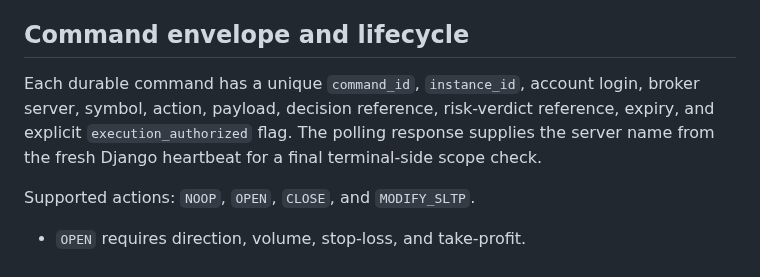
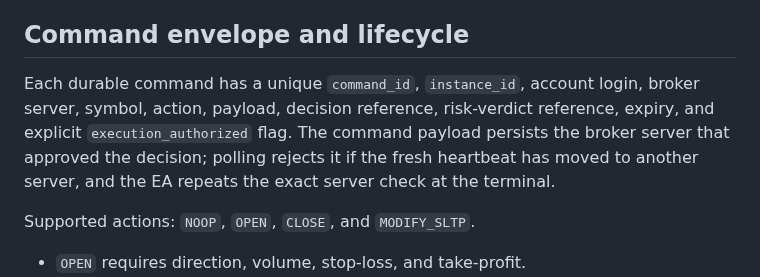
Before and after one commit to amiradmin/ramon-ai-trader, a Markdown page: docs/architecture/django-command-ea-contract.md, the part around the change. Drawn GitHub-style.

Commit message:
Document immutable broker-server command scope

```diff
--- a/docs/architecture/django-command-ea-contract.md
+++ b/docs/architecture/django-command-ea-contract.md
@@ -25,7 +25,7 @@ The decision endpoint is not an order-placement endpoint. A directional BUY/SELL
 
 ## Command envelope and lifecycle
 
-Each durable command has a unique `command_id`, `instance_id`, account login, broker server, symbol, action, payload, decision reference, risk-verdict reference, expiry, and explicit `execution_authorized` flag. The polling response supplies the server name from the fresh Django heartbeat for a final terminal-side scope check.
+Each durable command has a unique `command_id`, `instance_id`, account login, broker server, symbol, action, payload, decision reference, risk-verdict reference, expiry, and explicit `execution_authorized` flag. The command payload persists the broker server that approved the decision; polling rejects it if the fresh heartbeat has moved to another server, and the EA repeats the exact server check at the terminal.
 
 Supported actions: `NOOP`, `OPEN`, `CLOSE`, and `MODIFY_SLTP`.
 
```
